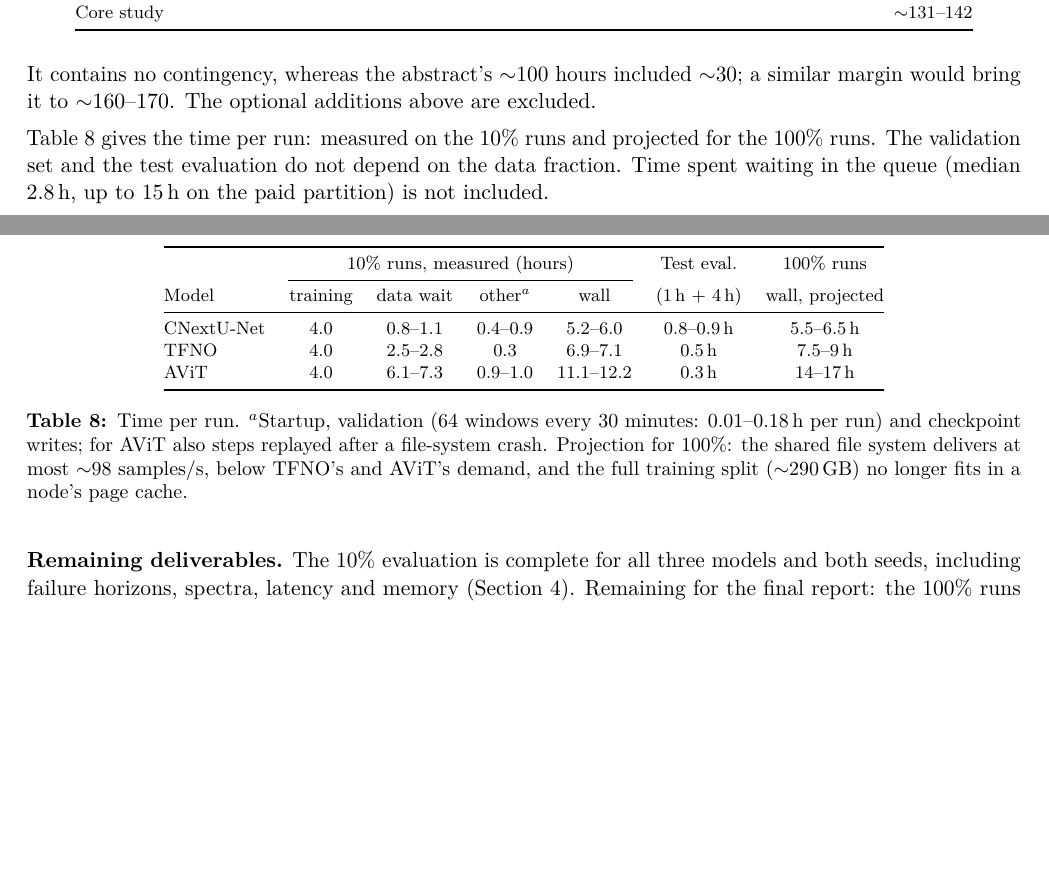
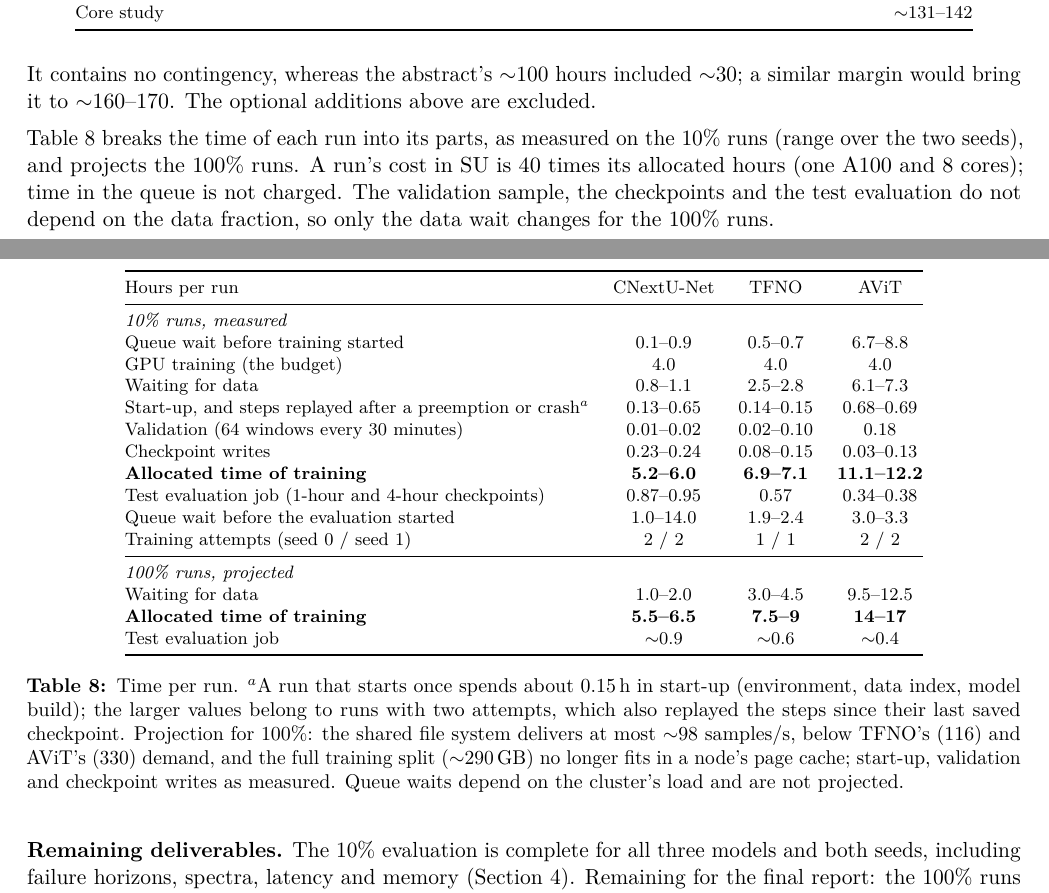
Before and after one commit to skagankose/sciml-project, a LaTeX document (reports/midproject.tex): two parts of pages 9 and 10 of 12, joined at a grey line, cut so that both start at the same text, the shorter picture padded with empty space. Compiled offline with pdfLaTeX.

Commit message:
Time per run broken down: queue, training, data wait, start-up, validation, checkpoints, evaluation
Co-Authored-By: Claude Opus 5.5 <noreply@anthropic.com>

```diff
--- a/reports/midproject.tex
+++ b/reports/midproject.tex
@@ -458,27 +458,41 @@ Core study & $\sim$131--142 \\
 It contains no contingency, whereas the abstract's $\sim$100 hours included $\sim$30; a similar margin would bring
 it to $\sim$160--170. The optional additions above are excluded.
 
-Table~\ref{tab:time} gives the time per run: measured on the 10\% runs and projected for the 100\% runs. The
-validation set and the test evaluation do not depend on the data fraction. Time spent waiting in the queue
-(median 2.8\,h, up to 15\,h on the paid partition) is not included.
+Table~\ref{tab:time} breaks the time of each run into its parts, as measured on the 10\% runs (range over the two
+seeds), and projects the 100\% runs. A run's cost in SU is 40 times its allocated hours (one A100 and 8 cores);
+time in the queue is not charged. The validation sample, the checkpoints and the test evaluation do not depend
+on the data fraction, so only the data wait changes for the 100\% runs.
 
 \begin{table}[h]
 \centering\footnotesize
-\begin{tabular}{@{}lcccccc@{}}
+\begin{tabular}{@{}lccc@{}}
 \toprule
-& \multicolumn{4}{c}{10\% runs, measured (hours)} & Test eval. & 100\% runs \\
-\cmidrule(lr){2-5}
-Model & training & data wait & other$^{a}$ & wall & (1\,h + 4\,h) & wall, projected \\
+Hours per run & CNextU-Net & TFNO & AViT \\
 \midrule
-CNextU-Net & 4.0 & 0.8--1.1 & 0.4--0.9 & 5.2--6.0 & 0.8--0.9\,h & 5.5--6.5\,h \\
-TFNO & 4.0 & 2.5--2.8 & 0.3 & 6.9--7.1 & 0.5\,h & 7.5--9\,h \\
-AViT & 4.0 & 6.1--7.3 & 0.9--1.0 & 11.1--12.2 & 0.3\,h & 14--17\,h \\
+\multicolumn{4}{@{}l}{\textit{10\% runs, measured}} \\
+Queue wait before training started & 0.1--0.9 & 0.5--0.7 & 6.7--8.8 \\
+GPU training (the budget) & 4.0 & 4.0 & 4.0 \\
+Waiting for data & 0.8--1.1 & 2.5--2.8 & 6.1--7.3 \\
+Start-up, and steps replayed after a preemption or crash$^{a}$ & 0.13--0.65 & 0.14--0.15 & 0.68--0.69 \\
+Validation (64 windows every 30 minutes) & 0.01--0.02 & 0.02--0.10 & 0.18 \\
+Checkpoint writes & 0.23--0.24 & 0.08--0.15 & 0.03--0.13 \\
+\textbf{Allocated time of training} & \textbf{5.2--6.0} & \textbf{6.9--7.1} & \textbf{11.1--12.2} \\
+Test evaluation job (1-hour and 4-hour checkpoints) & 0.87--0.95 & 0.57 & 0.34--0.38 \\
+Queue wait before the evaluation started & 1.0--14.0 & 1.9--2.4 & 3.0--3.3 \\
+Training attempts (seed 0 / seed 1) & 2 / 2 & 1 / 1 & 2 / 2 \\
+\midrule
+\multicolumn{4}{@{}l}{\textit{100\% runs, projected}} \\
+Waiting for data & 1.0--2.0 & 3.0--4.5 & 9.5--12.5 \\
+\textbf{Allocated time of training} & \textbf{5.5--6.5} & \textbf{7.5--9} & \textbf{14--17} \\
+Test evaluation job & $\sim$0.9 & $\sim$0.6 & $\sim$0.4 \\
 \bottomrule
 \end{tabular}
-\caption{Time per run. $^{a}$Startup, validation (64 windows every 30 minutes: 0.01--0.18\,h per run) and
-checkpoint writes; for AViT also steps replayed after a file-system crash. Projection for 100\%: the shared file system
-delivers at most $\sim$98 samples/s, below TFNO's and AViT's demand, and the full training split ($\sim$290\,GB)
-no longer fits in a node's page cache.}
+\caption{Time per run. $^{a}$A run that starts once spends about 0.15\,h in start-up (environment, data index,
+model build); the larger values belong to runs with two attempts, which also replayed the steps since their last
+saved checkpoint. Projection for 100\%: the shared file system delivers at most $\sim$98 samples/s, below TFNO's
+(116) and AViT's (330) demand, and the full training split ($\sim$290\,GB) no longer fits in a node's page
+cache; start-up, validation and checkpoint writes as measured. Queue waits depend on the cluster's load and are
+not projected.}
 \label{tab:time}
 \end{table}
 \FloatBarrier
```
Also changed, not shown: docs/checkin_2026-11-12.md (+14 -8 lines), docs/report_notes.md (+17 -0 lines), reports/midproject.pdf.
